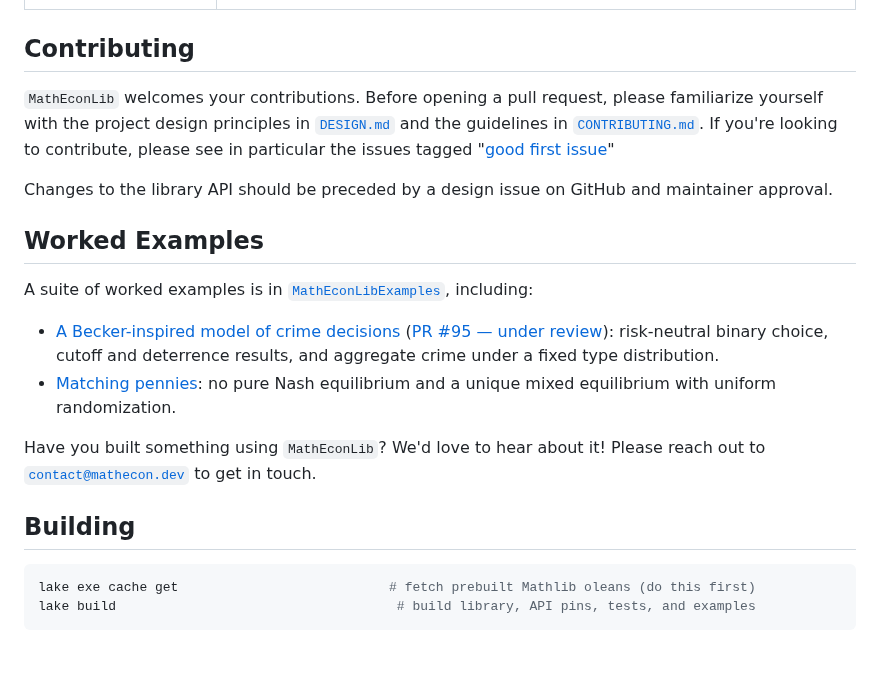
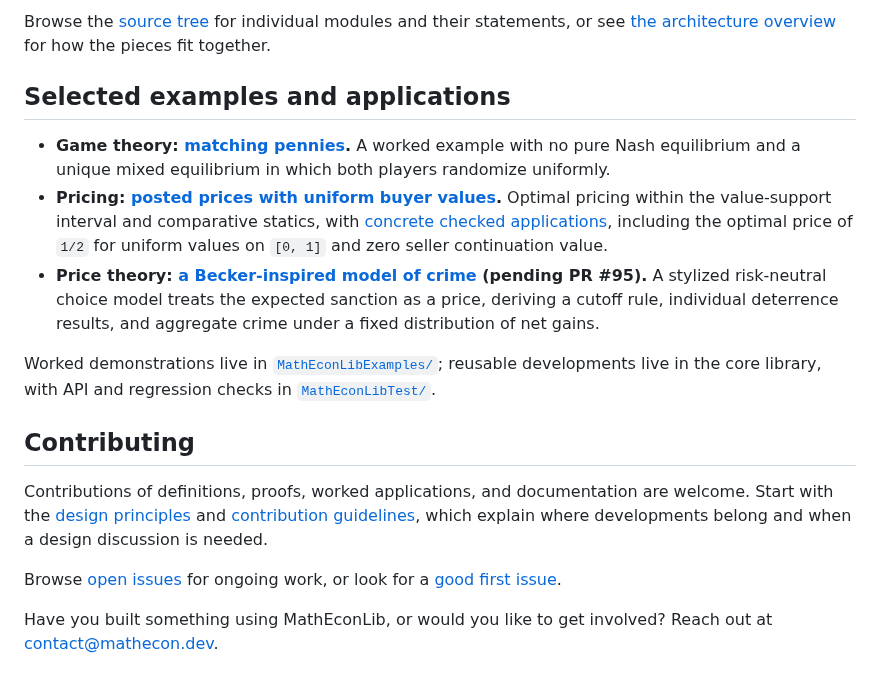
Before and after one commit to matheconlib/matheconlib, a Markdown page: README.md, the part around one of its changes. Drawn GitHub-style; blank space fills up the shorter version.

````diff
--- a/README.md
+++ b/README.md
@@ -36,24 +62,17 @@ rev = "main"
+Browse the [source tree](MathEconLib/) for individual modules and their statements, or see [the architecture overview](docs/BeginnersManual.md#appendix-b--how-matheconlib-is-organised) for how the pieces fit together.
+
+## Selected examples and applications
+
+- **Game theory: [matching pennies](MathEconLibExamples/GameTheory/MatchingPennies.lean).** A worked example with no pure Nash equilibrium and a unique mixed equilibrium in which both players randomize uniformly.
+- **Pricing: [posted prices with uniform buyer values](MathEconLib/ValueDistribution/UniformPricing.lean).** Optimal pricing within the value-support interval and comparative statics, with [concrete checked applications](MathEconLibTest/ValueDistribution/Examples.lean), including the optimal price of `1/2` for uniform values on `[0, 1]` and zero seller continuation value.
+- **Price theory: [a Becker-inspired model of crime](https://github.com/matheconlib/matheconlib/pull/95) (pending PR #95).** A stylized risk-neutral choice model treats the expected sanction as a price, deriving a cutoff rule, individual deterrence results, and aggregate crime under a fixed distribution of net gains.
+
+Worked demonstrations live in [`MathEconLibExamples/`](MathEconLibExamples/); reusable developments live in the core library, with API and regression checks in [`MathEconLibTest/`](MathEconLibTest/).
 
 ## Contributing
 
-`MathEconLib` welcomes your contributions. Before opening a pull request, please familiarize yourself with the project design principles in [`DESIGN.md`](DESIGN.md) and the guidelines in [`CONTRIBUTING.md`](CONTRIBUTING.md). If you're looking to contribute, please see in particular the issues tagged "[good first issue](https://github.com/matheconlib/matheconlib/issues?q=is%3Aissue+state%3Aopen+label%3A%22good+first+issue%22)"
+Contributions of definitions, proofs, worked applications, and documentation are welcome. Start with the [design principles](DESIGN.md) and [contribution guidelines](CONTRIBUTING.md), which explain where developments belong and when a design discussion is needed.
 
-Changes to the library API should be preceded by a design issue on GitHub and maintainer approval.
+Browse [open issues](https://github.com/matheconlib/matheconlib/issues) for ongoing work, or look for a [good first issue](https://github.com/matheconlib/matheconlib/issues?q=is%3Aissue+state%3Aopen+label%3A%22good+first+issue%22).
 
-## Worked Examples
-
-A suite of worked examples is in [`MathEconLibExamples`](MathEconLibExamples/), including:
-- [A Becker-inspired model of crime decisions](https://github.com/matheconlib/matheconlib/blob/codex/becker-crime-example/MathEconLibExamples/SingleParameter/BeckerCrime.lean)
-  ([PR #95 — under review](https://github.com/matheconlib/matheconlib/pull/95)):
-  risk-neutral binary choice, cutoff and deterrence results, and aggregate crime
-  under a fixed type distribution.
-- [Matching pennies](MathEconLibExamples/GameTheory/MatchingPennies.lean): no pure Nash equilibrium and a unique mixed equilibrium with uniform randomization.
-
-Have you built something using `MathEconLib`? We'd love to hear about it! Please reach out to [`contact@mathecon.dev`](mailto:contact@mathecon.dev) to get in touch.
-
-## Building
-
-```bash
-lake exe cache get                           # fetch prebuilt Mathlib oleans (do this first)
-lake build                                    # build library, API pins, tests, and examples
-```
+Have you built something using MathEconLib, or would you like to get involved? Reach out at [contact@mathecon.dev](mailto:contact@mathecon.dev).
````
Also changed, not shown: other parts of README.md (+47 -21 lines).
